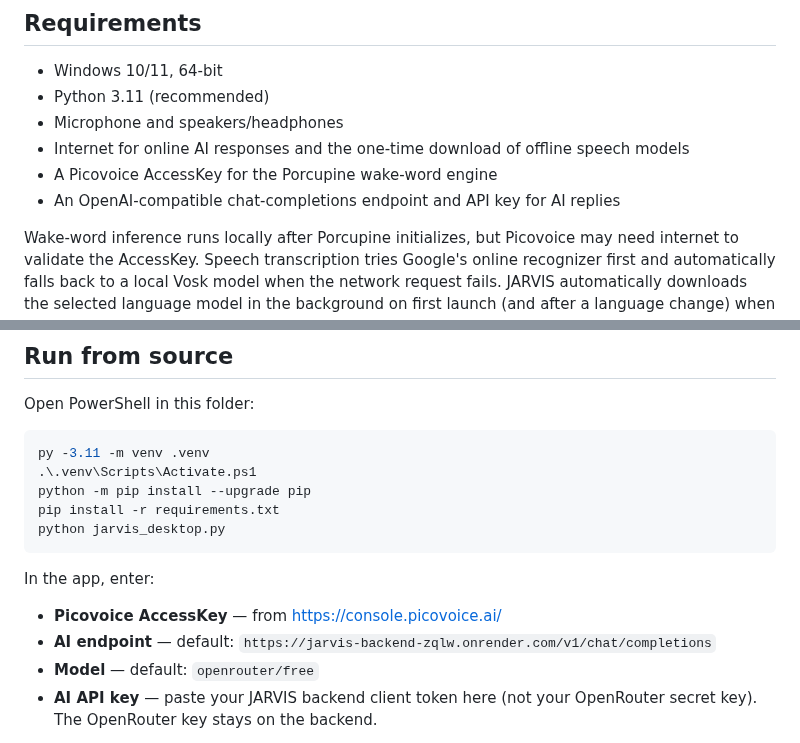
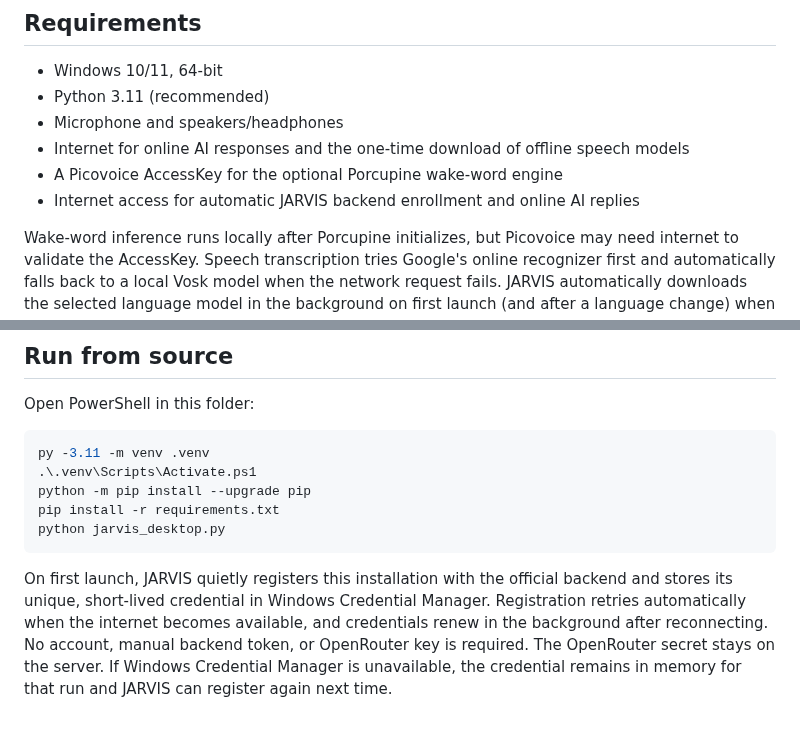
Before and after one commit to rustmofficialwork-lab/Jarvis, a Markdown page: desktop/windows/README.md, 2 parts joined by grey strips. Rendered like a GitHub page.

Commit message:
Document automatic device enrollment for Windows users

````diff
--- a/desktop/windows/README.md
+++ b/desktop/windows/README.md
@@ -8,8 +8,8 @@ This repository currently contains the native Windows laptop edition of JARVIS.
 - Python 3.11 (recommended)
 - Microphone and speakers/headphones
 - Internet for online AI responses and the one-time download of offline speech models
-- A Picovoice AccessKey for the Porcupine wake-word engine
-- An OpenAI-compatible chat-completions endpoint and API key for AI replies
+- A Picovoice AccessKey for the optional Porcupine wake-word engine
+- Internet access for automatic JARVIS backend enrollment and online AI replies
 
 Wake-word inference runs locally after Porcupine initializes, but Picovoice may need internet to validate the AccessKey. Speech transcription tries Google's online recognizer first and automatically falls back to a local Vosk model when the network request fails. JARVIS automatically downloads the selected language model in the background on first launch (and after a language change) when internet is available; no Settings visit is required. After the one-time download, speech transcription and allowlisted Windows commands can work without internet. Online recognition requests have an eight-second network timeout. Offline models are stored under `%LOCALAPPDATA%\\JARVISDesktop\\models` and are not bundled into the installer. Model downloads are capped at 250 MB, and ZIP extraction rejects path traversal, symbolic links, unexpected top-level paths, archives with more than 20,000 entries, or expanded content larger than 500 MB. The desktop app does not hide or bypass Windows microphone privacy indicators.
 
@@ -75,9 +75,5 @@ pip install -r requirements.txt
 python jarvis_desktop.py
 ```
 
-In the app, enter:
-- **Picovoice AccessKey** — from https://console.picovoice.ai/
-- **AI endpoint** — default: `https://jarvis-backend-zqlw.onrender.com/v1/chat/completions`
-- **Model** — default: `openrouter/free`
-- **AI API key** — paste your JARVIS backend client token here (not your OpenRouter secret key). The OpenRouter key stays on the backend.
+On first launch, JARVIS quietly registers this installation with the official backend and stores its unique, short-lived credential in Windows Credential Manager. Registration retries automatically when the internet becomes available, and credentials renew in the background after reconnecting. No account, manual backend token, or OpenRouter key is required. The OpenRouter secret stays on the server. If Windows Credential Manager is unavailable, the credential remains in memory for that run and JARVIS can register again next time.
 
````
Also changed, not shown: other parts of desktop/windows/README.md (+3 -1 lines).
